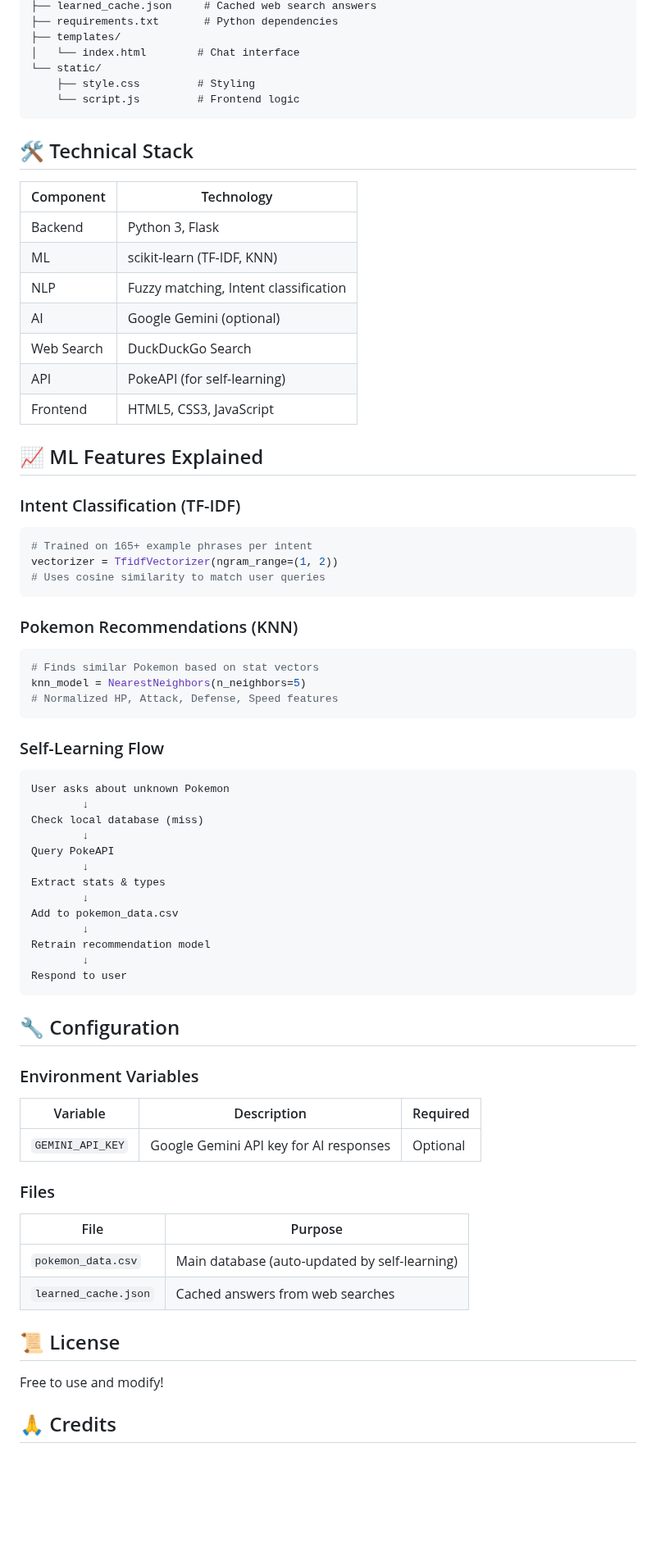
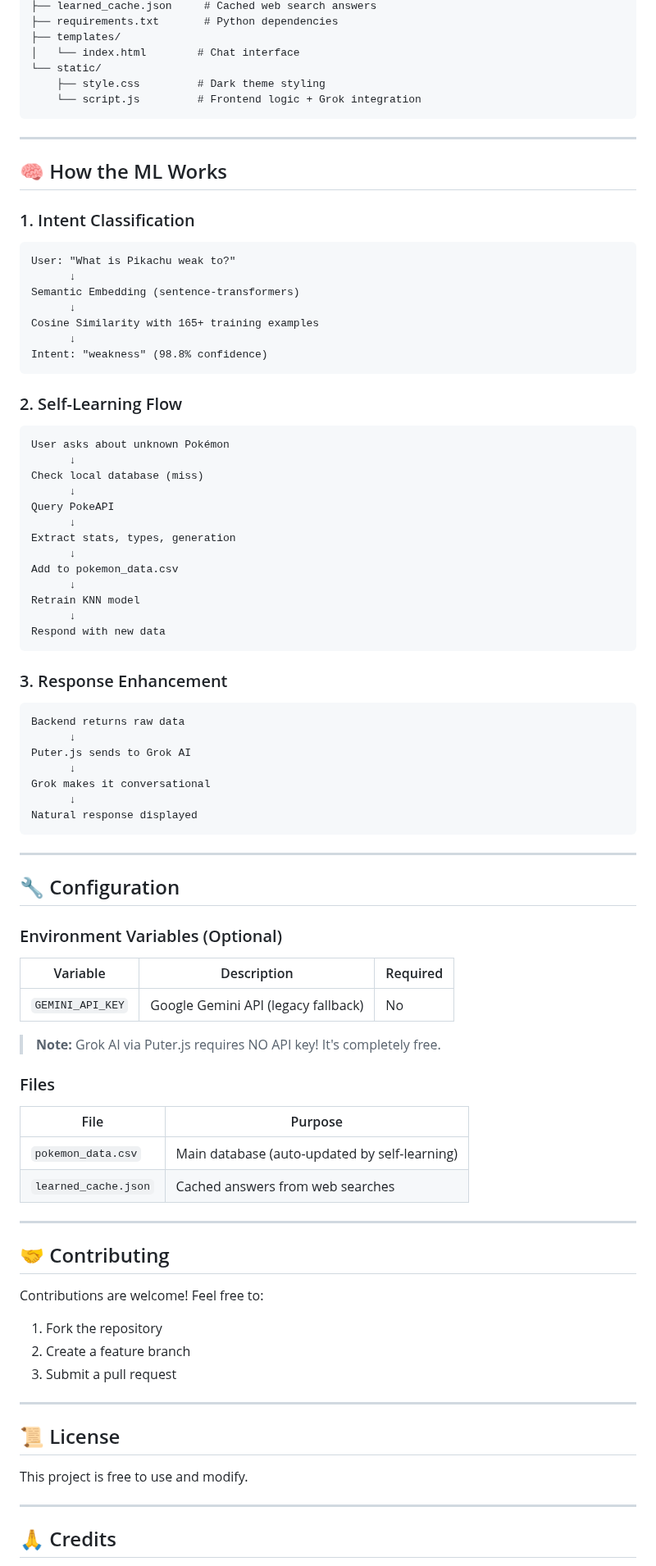
Before and after one commit to DhanushPillay/Omnidex, a Markdown page: README.md, the part around one of its changes. Shown at 82% size. Drawn GitHub-style; blank space fills up the shorter version.

````diff
--- a/README.md
+++ b/README.md
@@ -105,61 +139,63 @@ Ask about newer Pokemon not in the database:
 ├── templates/
 │   └── index.html        # Chat interface
 └── static/
-    ├── style.css         # Styling
-    └── script.js         # Frontend logic
+    ├── style.css         # Dark theme styling
+    └── script.js         # Frontend logic + Grok integration
 ```
 
-## 🛠️ Technical Stack
+---
 
-| Component | Technology |
-|-----------|------------|
-| Backend | Python 3, Flask |
-| ML | scikit-learn (TF-IDF, KNN) |
-| NLP | Fuzzy matching, Intent classification |
-| AI | Google Gemini (optional) |
-| Web Search | DuckDuckGo Search |
-| API | PokeAPI (for self-learning) |
-| Frontend | HTML5, CSS3, JavaScript |
+## 🧠 How the ML Works
 
-## 📈 ML Features Explained
-
-### Intent Classification (TF-IDF)
-```python
-# Trained on 165+ example phrases per intent
-vectorizer = TfidfVectorizer(ngram_range=(1, 2))
-# Uses cosine similarity to match user queries
+### 1. Intent Classification
+```
+User: "What is Pikachu weak to?"
+      ↓
+Semantic Embedding (sentence-transformers)
+      ↓
+Cosine Similarity with 165+ training examples
+      ↓
+Intent: "weakness" (98.8% confidence)
 ```
 
-### Pokemon Recommendations (KNN)
-```python
-# Finds similar Pokemon based on stat vectors
-knn_model = NearestNeighbors(n_neighbors=5)
-# Normalized HP, Attack, Defense, Speed features
+### 2. Self-Learning Flow
+```
+User asks about unknown Pokémon
+      ↓
+Check local database (miss)
+      ↓
+Query PokeAPI
+      ↓
+Extract stats, types, generation
+      ↓
+Add to pokemon_data.csv
+      ↓
+Retrain KNN model
+      ↓
+Respond with new data
 ```
 
-### Self-Learning Flow
+### 3. Response Enhancement
 ```
-User asks about unknown Pokemon
-        ↓
-Check local database (miss)
-        ↓
-Query PokeAPI
-        ↓
-Extract stats & types
-        ↓
-Add to pokemon_data.csv
-        ↓
-Retrain recommendation model
-        ↓
-Respond to user
+Backend returns raw data
+      ↓
+Puter.js sends to Grok AI
+      ↓
+Grok makes it conversational
+      ↓
+Natural response displayed
 ```
+
+---
 
 ## 🔧 Configuration
 
-### Environment Variables
+### Environment Variables (Optional)
 | Variable | Description | Required |
 |----------|-------------|----------|
-| `GEMINI_API_KEY` | Google Gemini API key for AI responses | Optional |
+| `GEMINI_API_KEY` | Google Gemini API (legacy fallback) | No |
+
+> **Note:** Grok AI via Puter.js requires NO API key! It's completely free.
 
 ### Files
 | File | Purpose |
@@ -167,9 +203,22 @@ Respond to user
 | `pokemon_data.csv` | Main database (auto-updated by self-learning) |
 | `learned_cache.json` | Cached answers from web searches |
 
+---
+
+## 🤝 Contributing
+
+Contributions are welcome! Feel free to:
+1. Fork the repository
+2. Create a feature branch
+3. Submit a pull request
+
+---
+
 ## 📜 License
 
-Free to use and modify!
+This project is free to use and modify.
+
+---
 
 ## 🙏 Credits
 
````
Also changed, not shown: other parts of README.md (+118 -73 lines).
